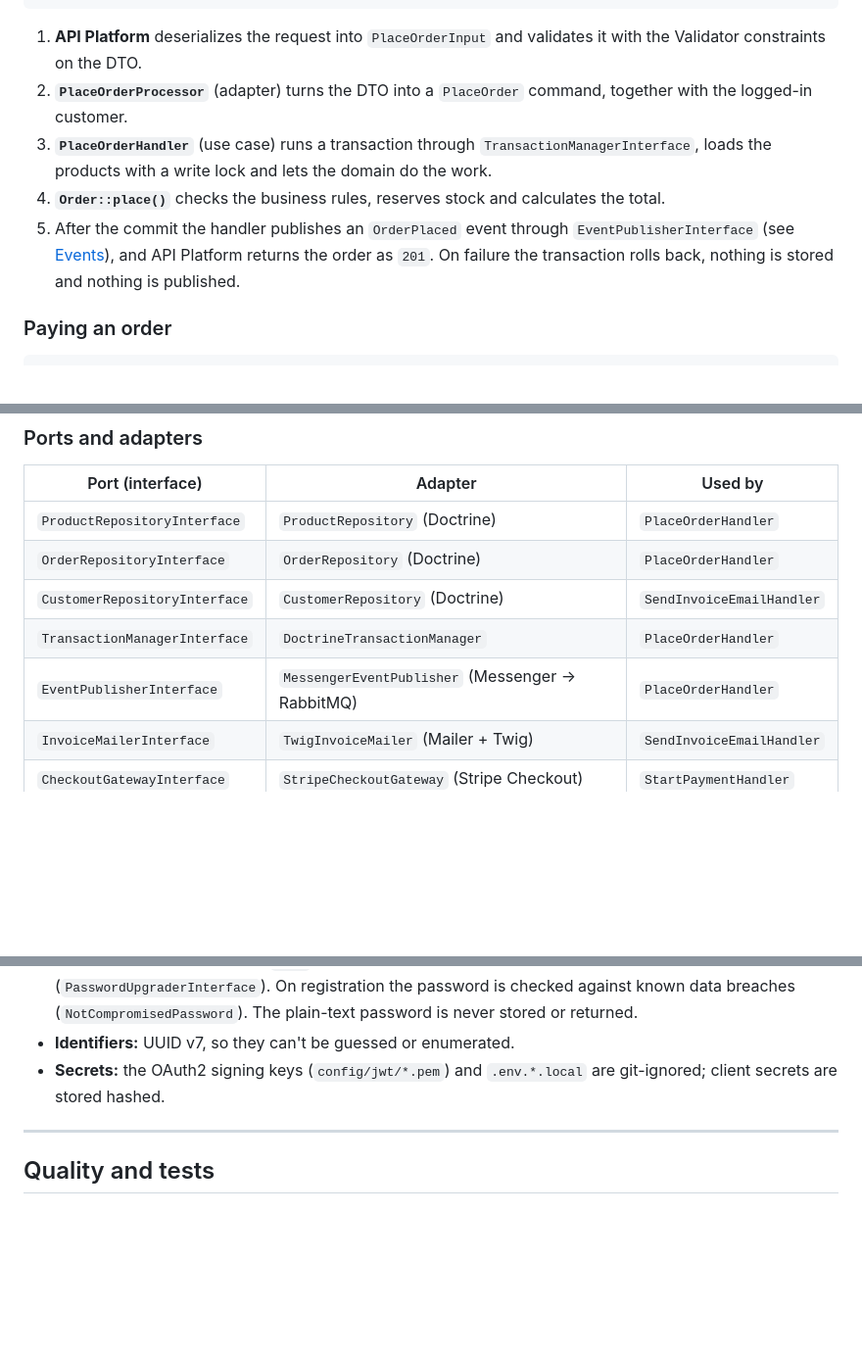
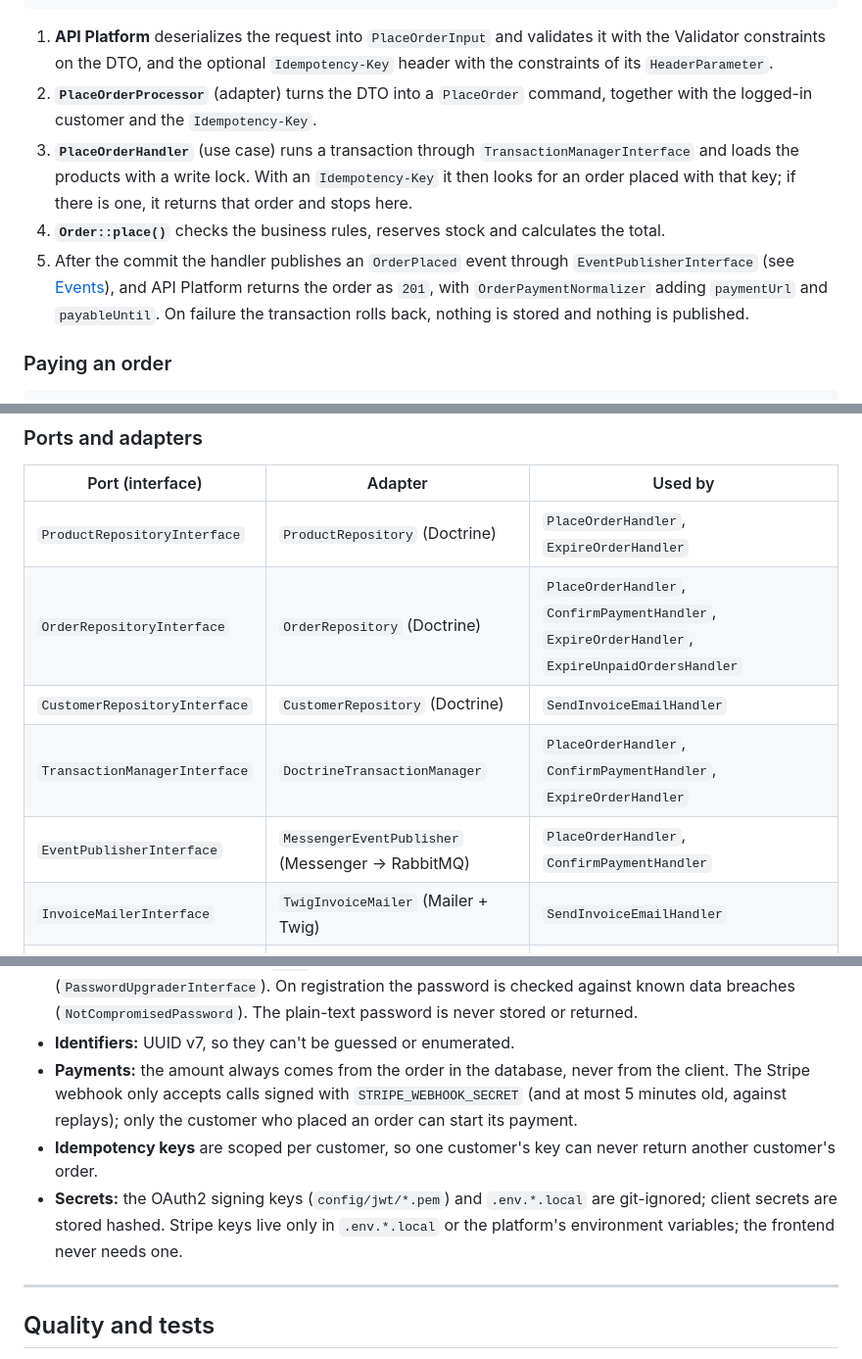
Before and after one commit to jparengkuan/api-platform-webshop, a Markdown page: README.md, 3 parts joined by grey strips. Shown at 98% size. Rendered like a GitHub page; blank space fills up the shorter version.

````diff
--- a/README.md
+++ b/README.md
@@ -505,15 +506,18 @@ Validator (#[Assert])  ─┘      (adapter)            │                  Pro
 ```
 
 1. **API Platform** deserializes the request into `PlaceOrderInput` and validates it with the
-   Validator constraints on the DTO.
+   Validator constraints on the DTO, and the optional `Idempotency-Key` header with the constraints
+   of its `HeaderParameter`.
 2. **`PlaceOrderProcessor`** (adapter) turns the DTO into a `PlaceOrder` command, together with
-   the logged-in customer.
-3. **`PlaceOrderHandler`** (use case) runs a transaction through `TransactionManagerInterface`,
-   loads the products with a write lock and lets the domain do the work.
+   the logged-in customer and the `Idempotency-Key`.
+3. **`PlaceOrderHandler`** (use case) runs a transaction through `TransactionManagerInterface` and
+   loads the products with a write lock. With an `Idempotency-Key` it then looks for an order
+   placed with that key; if there is one, it returns that order and stops here.
 4. **`Order::place()`** checks the business rules, reserves stock and calculates the total.
 5. After the commit the handler publishes an `OrderPlaced` event through `EventPublisherInterface`
-   (see [Events](#events-rabbitmq)), and API Platform returns the order as `201`. On failure the
-   transaction rolls back, nothing is stored and nothing is published.
+   (see [Events](#events-rabbitmq)), and API Platform returns the order as `201`, with
+   `OrderPaymentNormalizer` adding `paymentUrl` and `payableUntil`. On failure the transaction
+   rolls back, nothing is stored and nothing is published.
 
 ### Paying an order
 
@@ -536,11 +540,11 @@ RabbitMQ invoice_generated ─▶ InvoiceEventSerializer ─▶ SendInvoiceEmail
 
 | Port (interface)                | Adapter                        | Used by                                    |
 |---------------------------------|--------------------------------|--------------------------------------------|
-| `ProductRepositoryInterface`    | `ProductRepository` (Doctrine) | `PlaceOrderHandler`                        |
-| `OrderRepositoryInterface`      | `OrderRepository` (Doctrine)   | `PlaceOrderHandler`                        |
+| `ProductRepositoryInterface`    | `ProductRepository` (Doctrine) | `PlaceOrderHandler`, `ExpireOrderHandler`  |
+| `OrderRepositoryInterface`      | `OrderRepository` (Doctrine)   | `PlaceOrderHandler`, `ConfirmPaymentHandler`, `ExpireOrderHandler`, `ExpireUnpaidOrdersHandler` |
 | `CustomerRepositoryInterface`   | `CustomerRepository` (Doctrine)| `SendInvoiceEmailHandler`                  |
-| `TransactionManagerInterface`   | `DoctrineTransactionManager`   | `PlaceOrderHandler`                        |
-| `EventPublisherInterface`       | `MessengerEventPublisher` (Messenger → RabbitMQ) | `PlaceOrderHandler`      |
+| `TransactionManagerInterface`   | `DoctrineTransactionManager`   | `PlaceOrderHandler`, `ConfirmPaymentHandler`, `ExpireOrderHandler` |
+| `EventPublisherInterface`       | `MessengerEventPublisher` (Messenger → RabbitMQ) | `PlaceOrderHandler`, `ConfirmPaymentHandler` |
 | `InvoiceMailerInterface`        | `TwigInvoiceMailer` (Mailer + Twig) | `SendInvoiceEmailHandler`             |
 | `CheckoutGatewayInterface`      | `StripeCheckoutGateway` (Stripe Checkout) | `StartPaymentHandler`           |
 
@@ -818,8 +830,14 @@ Example of a broken business rule:
   (`PasswordUpgraderInterface`). On registration the password is checked against known data
   breaches (`NotCompromisedPassword`). The plain-text password is never stored or returned.
 - **Identifiers:** UUID v7, so they can't be guessed or enumerated.
+- **Payments:** the amount always comes from the order in the database, never from the client. The
+  Stripe webhook only accepts calls signed with `STRIPE_WEBHOOK_SECRET` (and at most 5 minutes
+  old, against replays); only the customer who placed an order can start its payment.
+- **Idempotency keys** are scoped per customer, so one customer's key can never return another
+  customer's order.
 - **Secrets:** the OAuth2 signing keys (`config/jwt/*.pem`) and `.env.*.local` are git-ignored;
-  client secrets are stored hashed.
+  client secrets are stored hashed. Stripe keys live only in `.env.*.local` or the platform's
+  environment variables; the frontend never needs one.
 
 ---
 
````
Also changed, not shown: other parts of README.md (+35 -17 lines).
